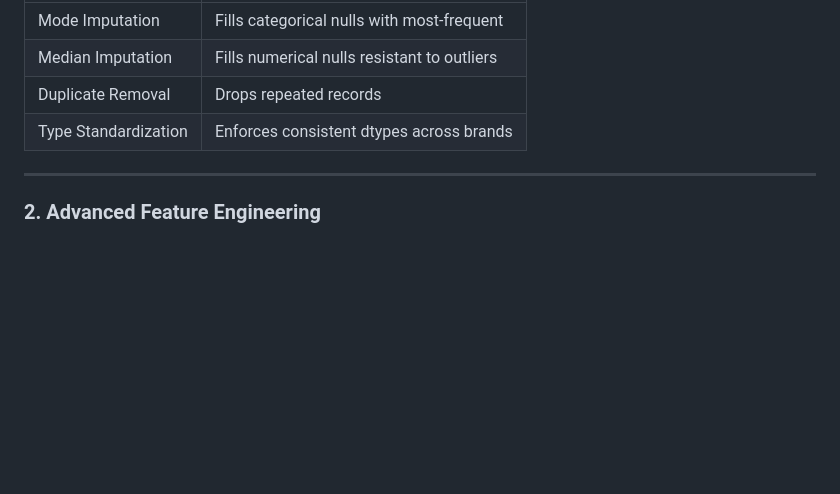
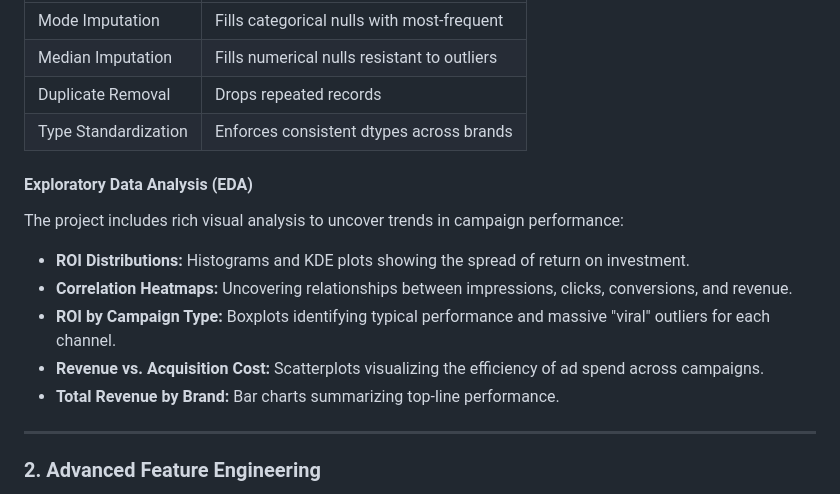
Before and after one commit to jegadeesh17/Marketing-Campaign-Performance-Analysis, a Markdown page: README.md, the part around the change. GitHub-like rendering; blank space fills up the shorter version.

Commit message:
Update README with EDA details

```diff
--- a/README.md
+++ b/README.md
@@ -78,6 +78,15 @@ Marketing-Campaign-Performance-Analysis/
 | Median Imputation   | Fills numerical nulls resistant to outliers  |
 | Duplicate Removal   | Drops repeated records                       |
 | Type Standardization| Enforces consistent dtypes across brands     |
+
+#### **Exploratory Data Analysis (EDA)**
+
+The project includes rich visual analysis to uncover trends in campaign performance:
+* **ROI Distributions:** Histograms and KDE plots showing the spread of return on investment.
+* **Correlation Heatmaps:** Uncovering relationships between impressions, clicks, conversions, and revenue.
+* **ROI by Campaign Type:** Boxplots identifying typical performance and massive "viral" outliers for each channel.
+* **Revenue vs. Acquisition Cost:** Scatterplots visualizing the efficiency of ad spend across campaigns.
+* **Total Revenue by Brand:** Bar charts summarizing top-line performance.
 
 ---
 
```
